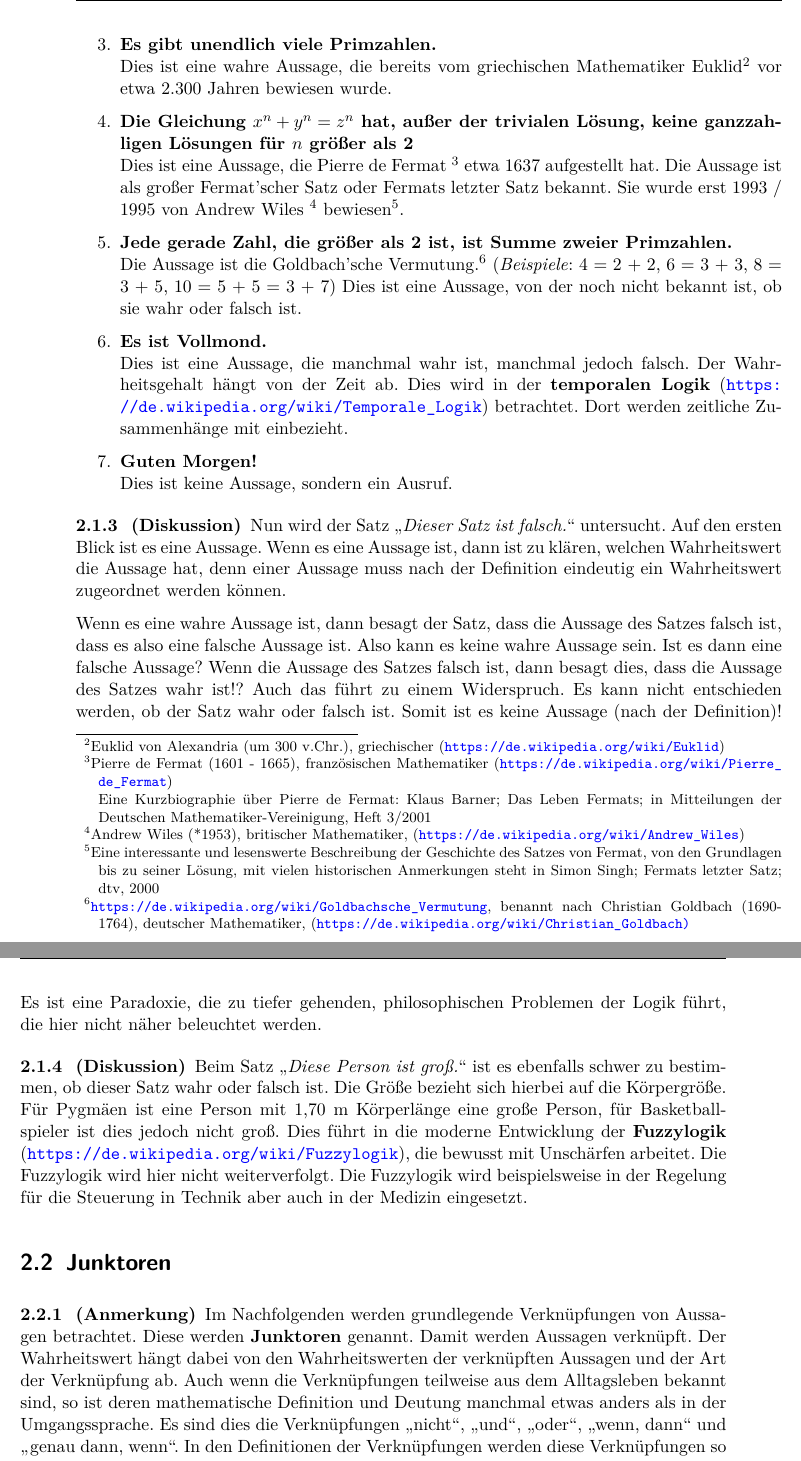
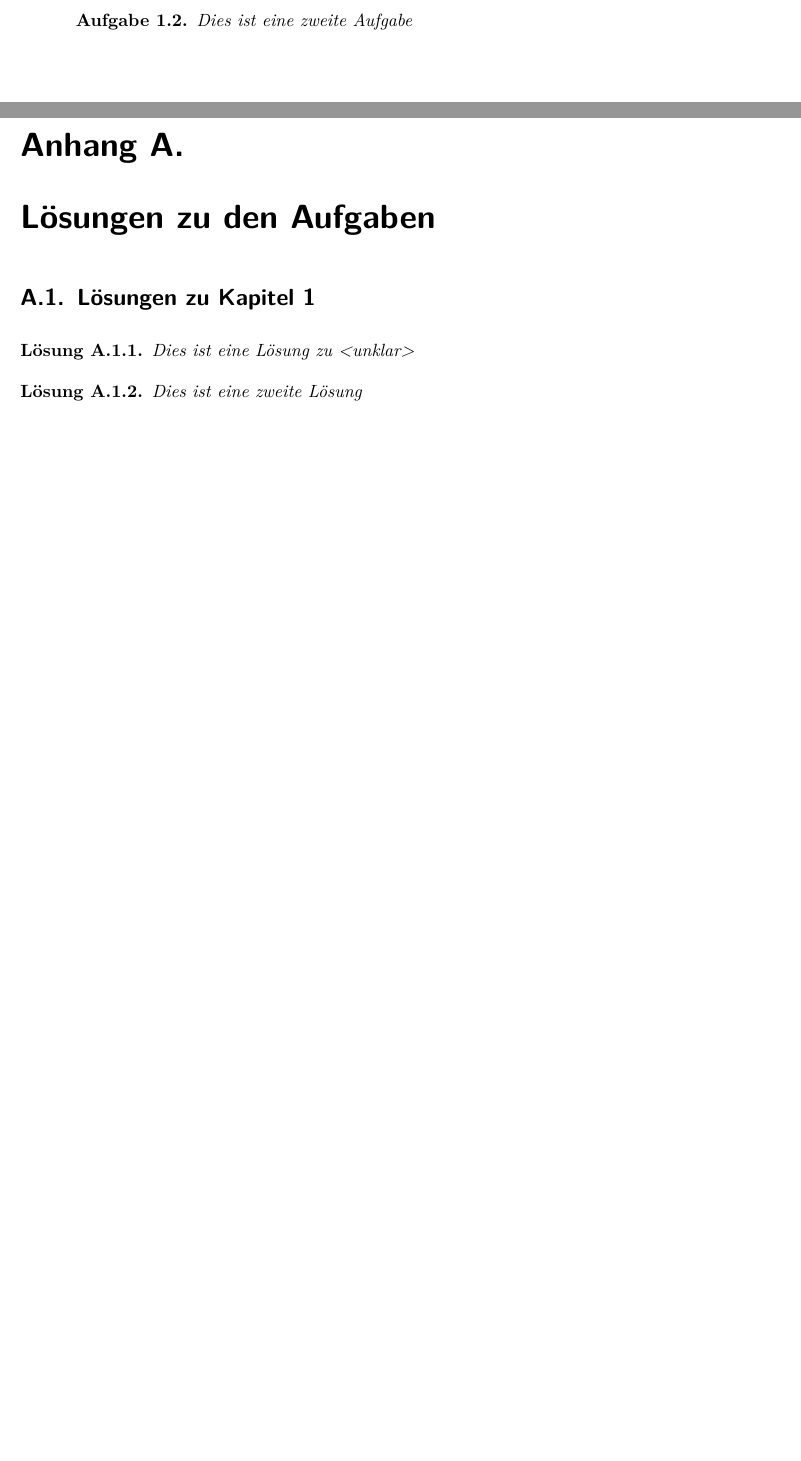
Before and after one commit to Zeh-Marschke/MatGdl, a LaTeX document (MathGdl.tex): two parts of pages 14 and 15 of 99 before the commit and two parts of pages 10 and 11 of 14 after it, joined at a grey line, cut at the place of the change, the shorter picture padded with empty space. Compiled offline with pdfLaTeX.

Commit message:
Aufgaben integrieren, technische Basis

```diff
--- a/MathGdl.tex
+++ b/MathGdl.tex
@@ -2,8 +2,8 @@
 \newcommand{\AUTORKURZ}{A. Zeh-Marschke}
 \newcommand{\TITEL}{Mathematische Grundlagen}
 \newcommand{\UNTERTITEL}{Grundbegriffe}
-\newcommand{\DATUM}{18.04.2025}
-\newcommand{\VERSION}{0.7-022}
+\newcommand{\DATUM}{21.04.2025}
+\newcommand{\VERSION}{0.8-024}
 \newcommand{\IDENT}{MathGdl.tex}
 \newcommand{\BIBLIOTHEK}{BibMathGdl.bib}
 \newcommand{\COPYRIGHT}{2025}
@@ -36,9 +39,17 @@
 
+\appendix
+%\input{Grundbegriffe/app_A.tex}
+\renewcommand{\mitAufgaben}{Nein}
+\renewcommand{\mitLoesungen}{Ja}
+
+\setcounter{section}{11}
+%\section{Lösungen zu Kapitel \ref{cha:Gdl-K01-Sprache}}
+\chapter{Lösungen zu den Aufgaben}
+\section{Lösungen zu Kapitel \ref{cha:Gdl-K01-Sprache}}
+\input{Grundbegriffe/01SpracheAufgaben}
 
 % - - - - - - - - - - - - - - - - - - - - - - - - - - - - - - - - - - - - - - -
 \printbibliography  %% --- Literaturverzeichnis ---
 \PRINTINDEXES
 
-%\appendix
-%\input{Grundbegriffe/app_A.tex}
 \end{document}
```
Also changed, not shown: Grundbegriffe/01Sprache.tex (+16 -1 lines), Grundbegriffe/01SpracheAufgaben.tex (added, +39 -0 lines), config/AZeMath.tex (+12 -0 lines), MathGdl.tex (13 more changed lines).
